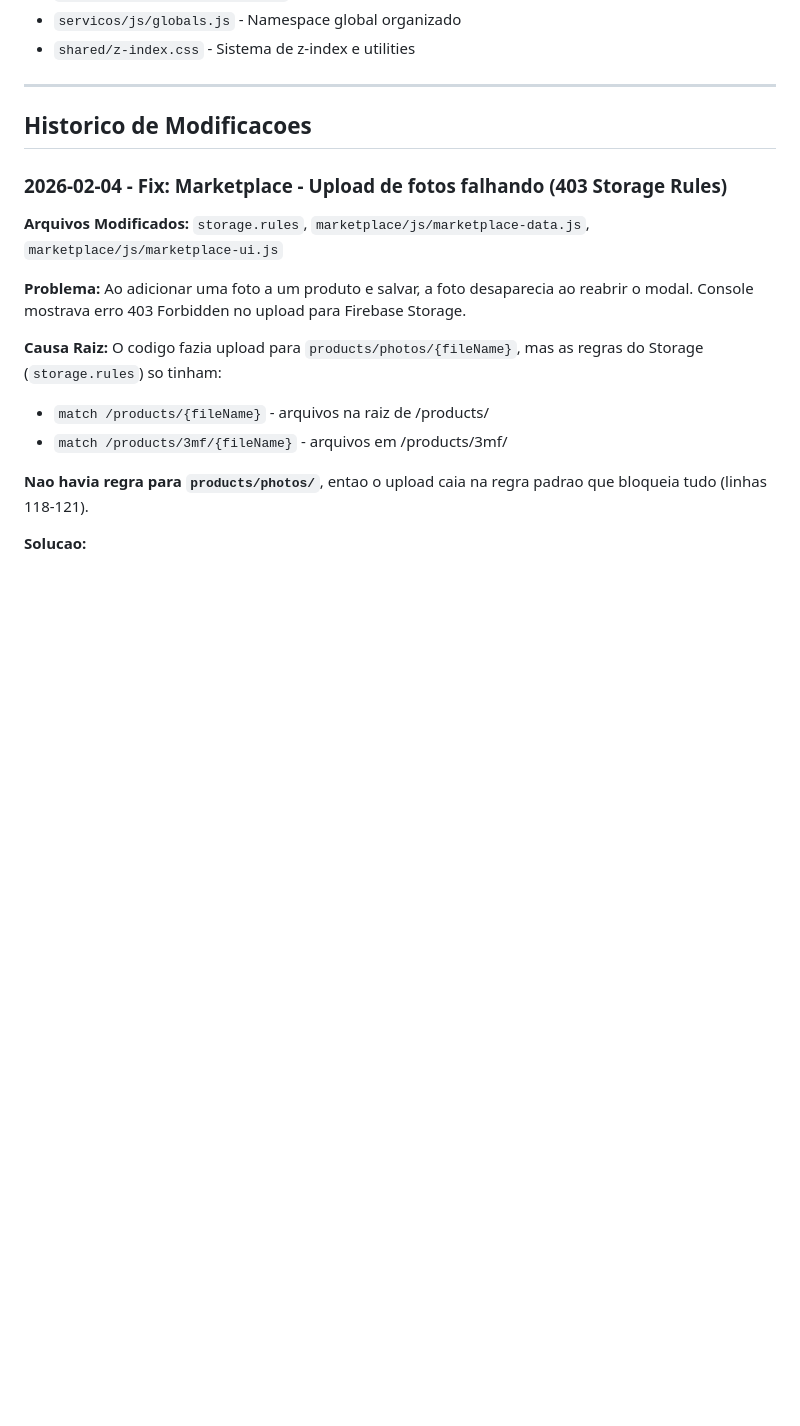
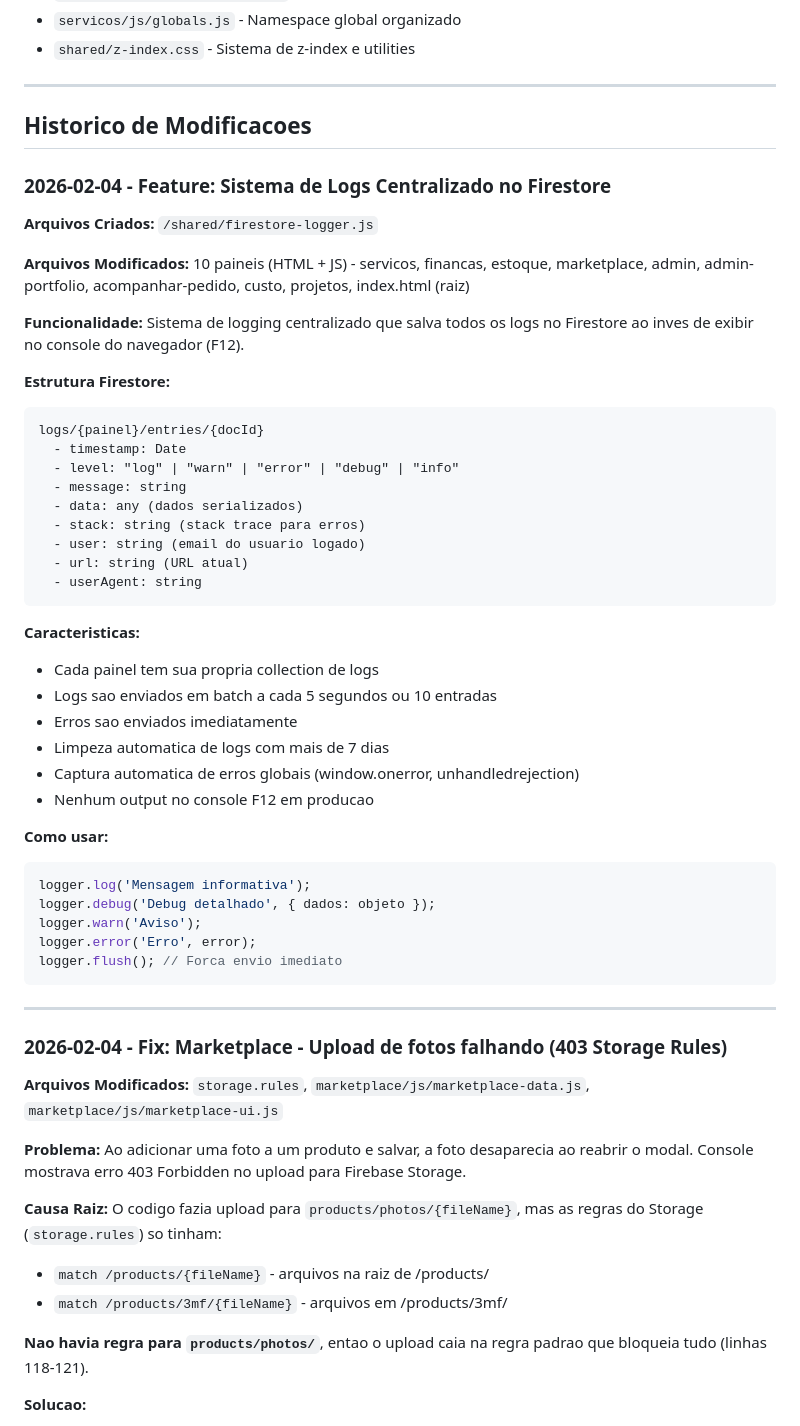
Before and after one commit to Imagina-Tech/imaginatech-website, a Markdown page: ExplainToOwner.md, the part around the change. GitHub-like rendering; blank space fills up the shorter version.

Commit message:
[DOC] Atualizar ExplainToOwner com sistema de logs Firestore

````diff
--- a/ExplainToOwner.md
+++ b/ExplainToOwner.md
@@ -24,6 +24,47 @@ Este documento centraliza a documentacao das modificacoes feitas no sistema.
 ---
 
 ## Historico de Modificacoes
+
+### 2026-02-04 - Feature: Sistema de Logs Centralizado no Firestore
+
+**Arquivos Criados:** `/shared/firestore-logger.js`
+
+**Arquivos Modificados:** 10 paineis (HTML + JS) - servicos, financas, estoque, marketplace, admin, admin-portfolio, acompanhar-pedido, custo, projetos, index.html (raiz)
+
+**Funcionalidade:**
+Sistema de logging centralizado que salva todos os logs no Firestore ao inves de exibir no console do navegador (F12).
+
+**Estrutura Firestore:**
+```
+logs/{painel}/entries/{docId}
+  - timestamp: Date
+  - level: "log" | "warn" | "error" | "debug" | "info"
+  - message: string
+  - data: any (dados serializados)
+  - stack: string (stack trace para erros)
+  - user: string (email do usuario logado)
+  - url: string (URL atual)
+  - userAgent: string
+```
+
+**Caracteristicas:**
+- Cada painel tem sua propria collection de logs
+- Logs sao enviados em batch a cada 5 segundos ou 10 entradas
+- Erros sao enviados imediatamente
+- Limpeza automatica de logs com mais de 7 dias
+- Captura automatica de erros globais (window.onerror, unhandledrejection)
+- Nenhum output no console F12 em producao
+
+**Como usar:**
+```javascript
+logger.log('Mensagem informativa');
+logger.debug('Debug detalhado', { dados: objeto });
+logger.warn('Aviso');
+logger.error('Erro', error);
+logger.flush(); // Forca envio imediato
+```
+
+---
 
 ### 2026-02-04 - Fix: Marketplace - Upload de fotos falhando (403 Storage Rules)
 
````
